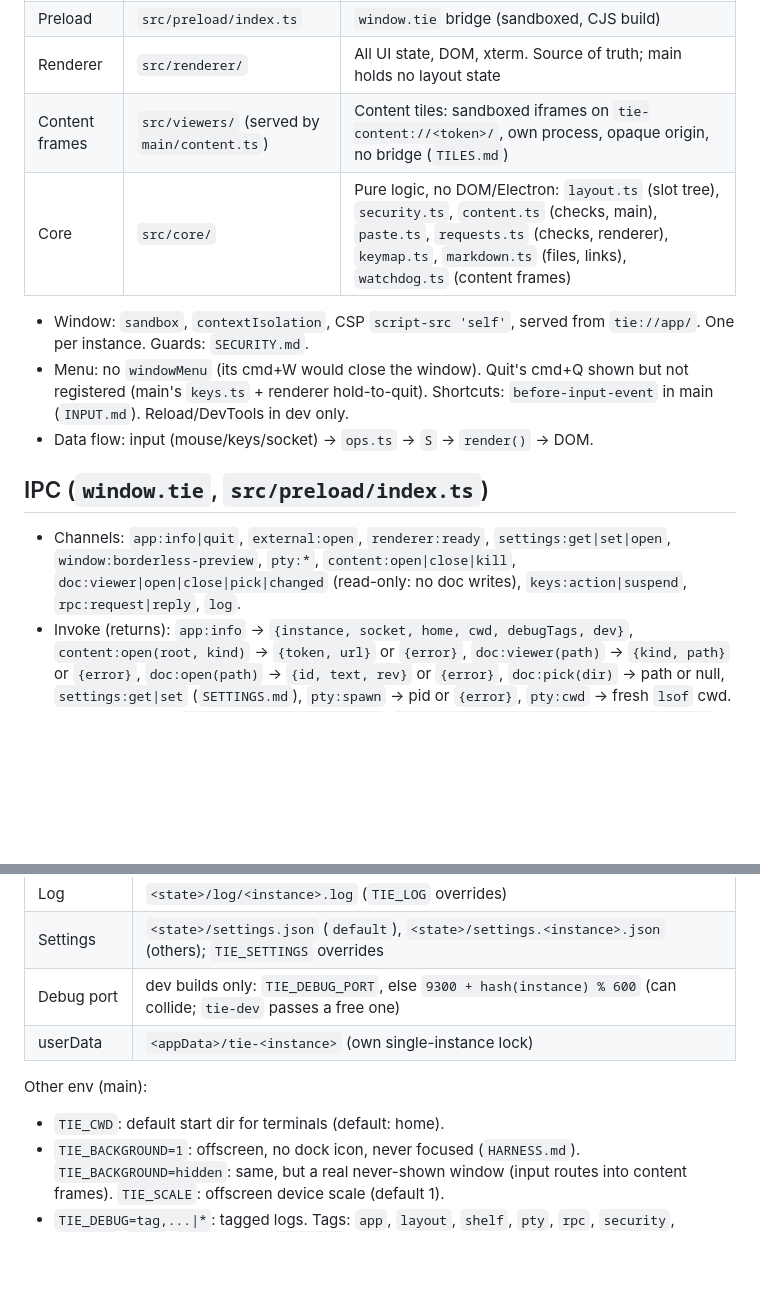
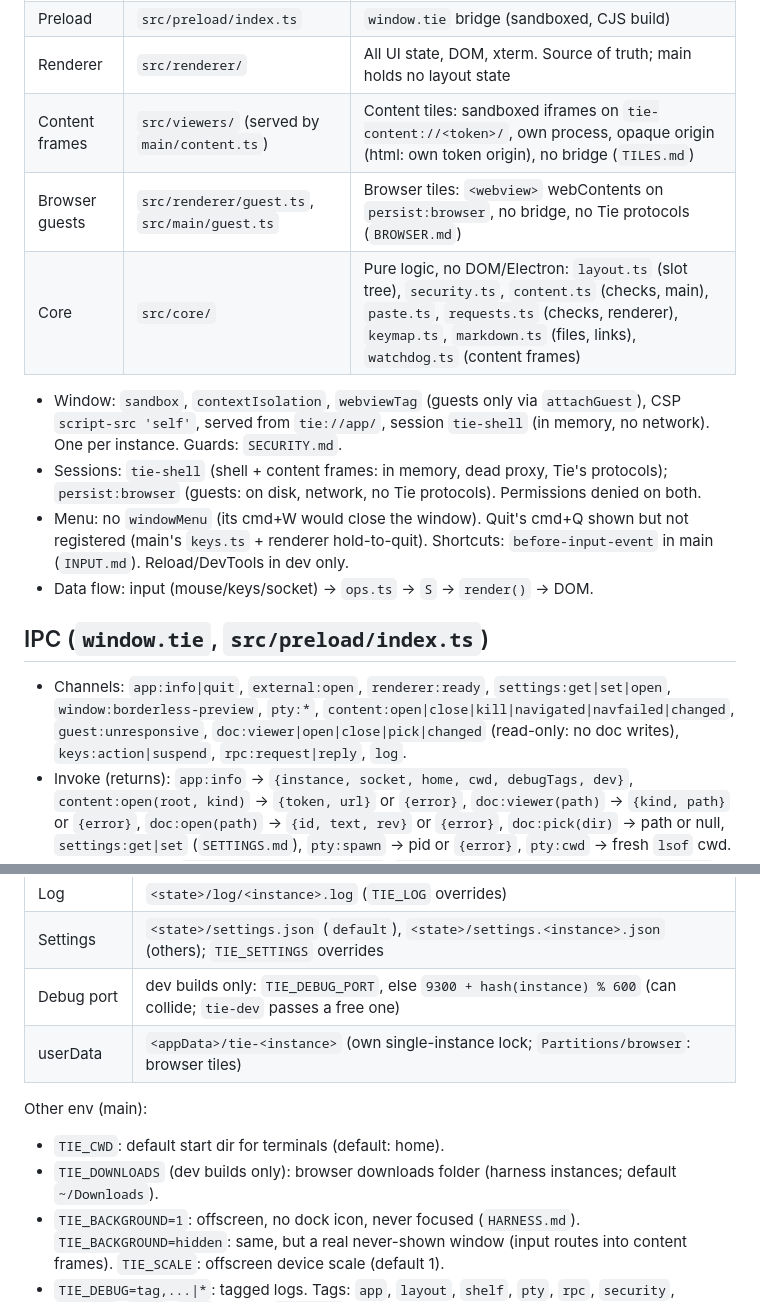
Before and after one commit to slezica/tie, a Markdown page: docs/ARCHITECTURE.md, 2 parts joined by grey strips. GitHub-like rendering; blank space fills up the shorter version.

```diff
--- a/docs/ARCHITECTURE.md
+++ b/docs/ARCHITECTURE.md
@@ -7,16 +7,18 @@
 | Main | `src/main/` | Window, menu, ptys, socket, settings file, instance files, viewer files (`docs.ts`: open, watch, write) |
 | Preload | `src/preload/index.ts` | `window.tie` bridge (sandboxed, CJS build) |
 | Renderer | `src/renderer/` | All UI state, DOM, xterm. Source of truth; main holds no layout state |
-| Content frames | `src/viewers/` (served by `main/content.ts`) | Content tiles: sandboxed iframes on `tie-content://<token>/`, own process, opaque origin, no bridge (`TILES.md`) |
+| Content frames | `src/viewers/` (served by `main/content.ts`) | Content tiles: sandboxed iframes on `tie-content://<token>/`, own process, opaque origin (html: own token origin), no bridge (`TILES.md`) |
+| Browser guests | `src/renderer/guest.ts`, `src/main/guest.ts` | Browser tiles: `<webview>` webContents on `persist:browser`, no bridge, no Tie protocols (`BROWSER.md`) |
 | Core | `src/core/` | Pure logic, no DOM/Electron: `layout.ts` (slot tree), `security.ts`, `content.ts` (checks, main), `paste.ts`, `requests.ts` (checks, renderer), `keymap.ts`, `markdown.ts` (files, links), `watchdog.ts` (content frames) |
 
-- Window: `sandbox`, `contextIsolation`, CSP `script-src 'self'`, served from `tie://app/`. One per instance. Guards: `SECURITY.md`.
+- Window: `sandbox`, `contextIsolation`, `webviewTag` (guests only via `attachGuest`), CSP `script-src 'self'`, served from `tie://app/`, session `tie-shell` (in memory, no network). One per instance. Guards: `SECURITY.md`.
+- Sessions: `tie-shell` (shell + content frames: in memory, dead proxy, Tie's protocols); `persist:browser` (guests: on disk, network, no Tie protocols). Permissions denied on both.
 - Menu: no `windowMenu` (its cmd+W would close the window). Quit's cmd+Q shown but not registered (main's `keys.ts` + renderer hold-to-quit). Shortcuts: `before-input-event` in main (`INPUT.md`). Reload/DevTools in dev only.
 - Data flow: input (mouse/keys/socket) → `ops.ts` → `S` → `render()` → DOM.
 
 ## IPC (`window.tie`, `src/preload/index.ts`)
 
-- Channels: `app:info|quit`, `external:open`, `renderer:ready`, `settings:get|set|open`, `window:borderless-preview`, `pty:*`, `content:open|close|kill`, `doc:viewer|open|close|pick|changed` (read-only: no doc writes), `keys:action|suspend`, `rpc:request|reply`, `log`.
+- Channels: `app:info|quit`, `external:open`, `renderer:ready`, `settings:get|set|open`, `window:borderless-preview`, `pty:*`, `content:open|close|kill|navigated|navfailed|changed`, `guest:unresponsive`, `doc:viewer|open|close|pick|changed` (read-only: no doc writes), `keys:action|suspend`, `rpc:request|reply`, `log`.
 - Invoke (returns): `app:info` → `{instance, socket, home, cwd, debugTags, dev}`, `content:open(root, kind)` → `{token, url}` or `{error}`, `doc:viewer(path)` → `{kind, path}` or `{error}`, `doc:open(path)` → `{id, text, rev}` or `{error}`, `doc:pick(dir)` → path or null, `settings:get|set` (`SETTINGS.md`), `pty:spawn` → pid or `{error}`, `pty:cwd` → fresh `lsof` cwd.
 - Main → renderer: `pty:data|exit|process|cwd`, `doc:changed(id, {text, rev} | {missing})`, `settings:open`, `keys:action` (shortcuts, `INPUT.md`), `rpc:request` (socket calls, `CLI.md`).
 - Adding one: handler in `main/index.ts` via `ipc.on|handle` (sender-checked, `SECURITY.md`) + method in preload (type flows to renderer via `TieApi`).
@@ -33,11 +35,12 @@
 | Log | `<state>/log/<instance>.log` (`TIE_LOG` overrides) |
 | Settings | `<state>/settings.json` (`default`), `<state>/settings.<instance>.json` (others); `TIE_SETTINGS` overrides |
 | Debug port | dev builds only: `TIE_DEBUG_PORT`, else `9300 + hash(instance) % 600` (can collide; `tie-dev` passes a free one) |
-| userData | `<appData>/tie-<instance>` (own single-instance lock) |
+| userData | `<appData>/tie-<instance>` (own single-instance lock; `Partitions/browser`: browser tiles) |
 
 Other env (main):
 
 - `TIE_CWD`: default start dir for terminals (default: home).
+- `TIE_DOWNLOADS` (dev builds only): browser downloads folder (harness instances; default `~/Downloads`).
 - `TIE_BACKGROUND=1`: offscreen, no dock icon, never focused (`HARNESS.md`). `TIE_BACKGROUND=hidden`: same, but a real never-shown window (input routes into content frames). `TIE_SCALE`: offscreen device scale (default 1).
 - `TIE_DEBUG=tag,...|*`: tagged logs. Tags: `app`, `layout`, `shelf`, `pty`, `rpc`, `security`, `content`, `keys`, `docs` (main), `markdown`.
 
```
Also changed, not shown: docs/2026-10-16-viewers-and-browser-plan.md (+25 -0 lines), docs/PENDING.md (+4 -0 lines).
